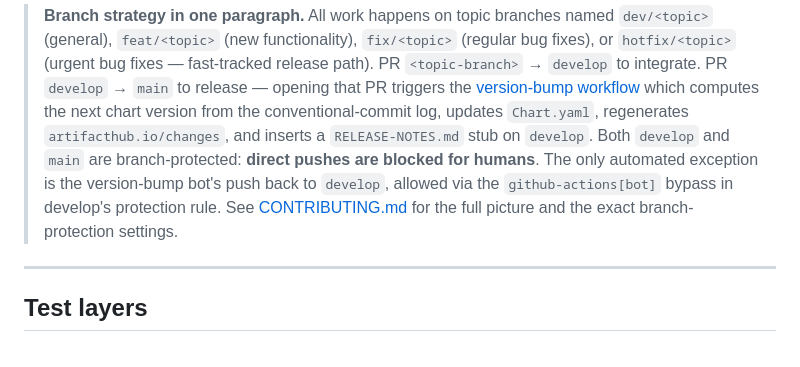
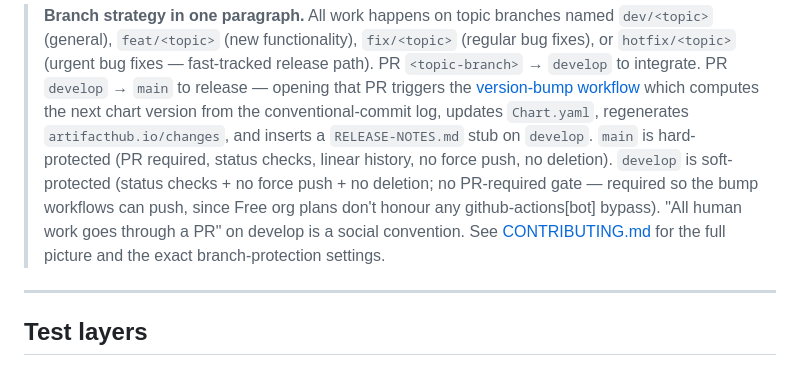
Before and after one commit to community-artifacts/n8n-helm, a Markdown page: TESTING.md, the part around the change. Drawn GitHub-style.

```diff
--- a/TESTING.md
+++ b/TESTING.md
@@ -12,12 +12,14 @@ enforces on every push / PR.
 > [version-bump workflow](.github/workflows/version-bump.yml) which
 > computes the next chart version from the conventional-commit log,
 > updates `Chart.yaml`, regenerates `artifacthub.io/changes`, and inserts
-> a `RELEASE-NOTES.md` stub on `develop`. Both `develop` and `main` are
-> branch-protected: **direct pushes are blocked for humans**. The only
-> automated exception is the version-bump bot's push back to `develop`,
-> allowed via the `github-actions[bot]` bypass in develop's protection
-> rule. See [CONTRIBUTING.md](CONTRIBUTING.md#branch-strategy) for the
-> full picture and the exact branch-protection settings.
+> a `RELEASE-NOTES.md` stub on `develop`. `main` is hard-protected (PR
+> required, status checks, linear history, no force push, no deletion).
+> `develop` is soft-protected (status checks + no force push + no
+> deletion; no PR-required gate — required so the bump workflows can
+> push, since Free org plans don't honour any github-actions[bot]
+> bypass). "All human work goes through a PR" on develop is a social
+> convention. See [CONTRIBUTING.md](CONTRIBUTING.md#branch-strategy) for
+> the full picture and the exact branch-protection settings.
 
 ---
 
```
Also changed, not shown: AGENTS.md (+1 -1 lines), CONTRIBUTING.md (+6 -4 lines).
